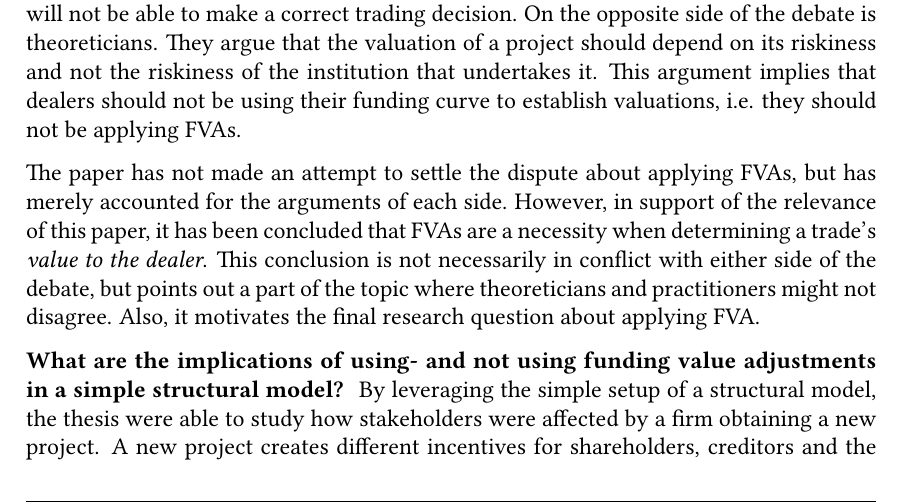
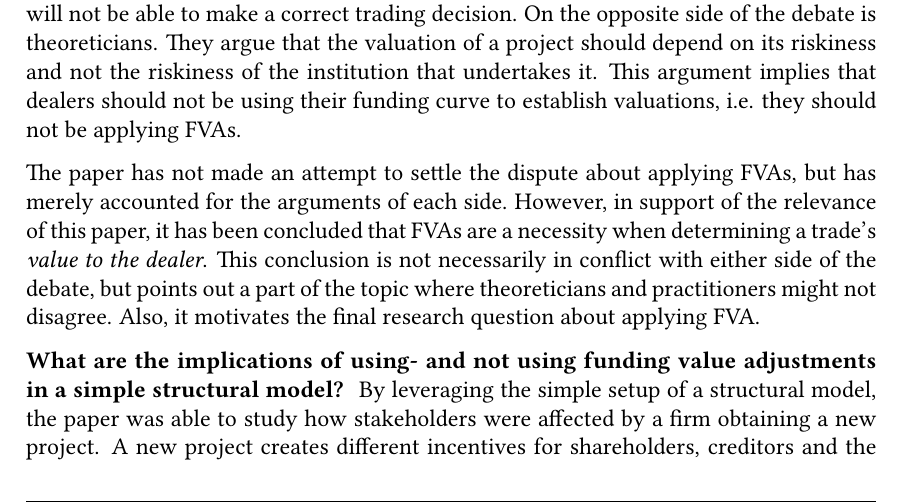
Before and after one commit to sebastianbaltser/master-thesis, a LaTeX thesis (thesis/main.tex, which reads thesis/content/end-matter/conclusion.tex): part of page 74 of 76, cut so that both start at the same text. Compiled offline with pdfLaTeX.

Commit message:
Fix grammar
Co-authored-by: SebastianAgergaard <53473607+SebastianAgergaard@users.noreply.github.com>

```diff
--- a/thesis/content/end-matter/conclusion.tex
+++ b/thesis/content/end-matter/conclusion.tex
@@ -54,7 +54,7 @@
 
     \textbf{\researchQuestionFvaImplications}
     By leveraging the simple setup of a structural model,
-    the thesis were able to study how stakeholders were affected by a firm obtaining a new project.
+    the paper was able to study how stakeholders were affected by a firm obtaining a new project.
     A new project creates different incentives for shareholders, creditors and the firm in general.
 
     If a firm obtains a project without considering funding costs, i.e. apply an \FVA/,
```
